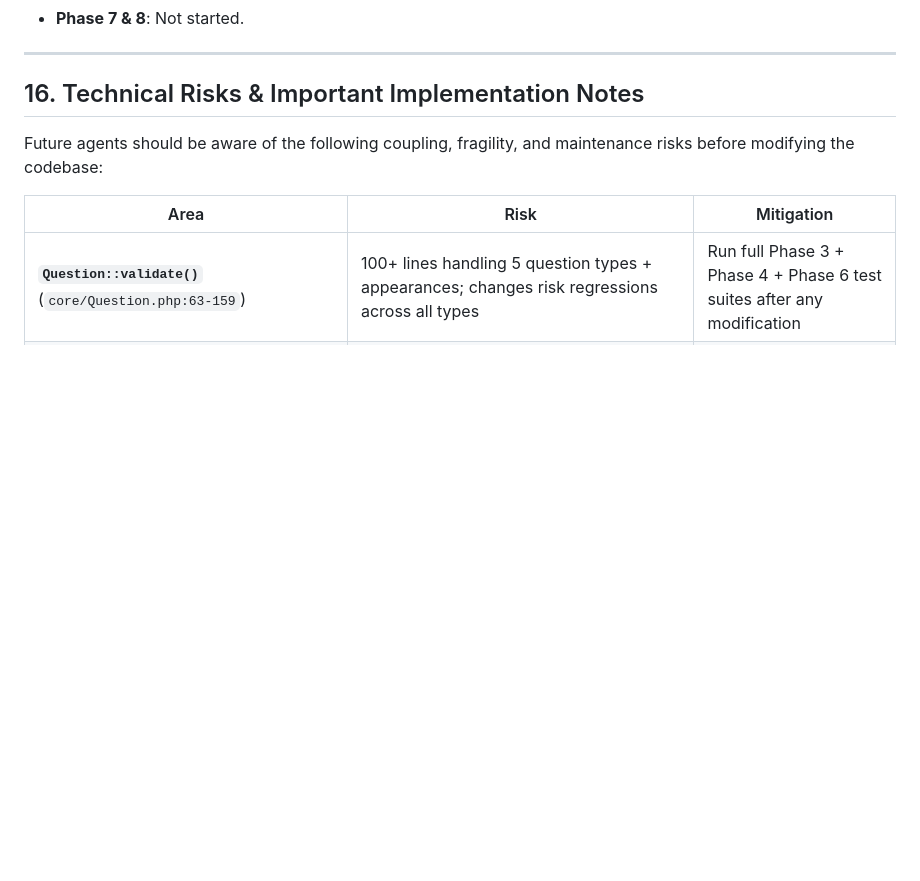
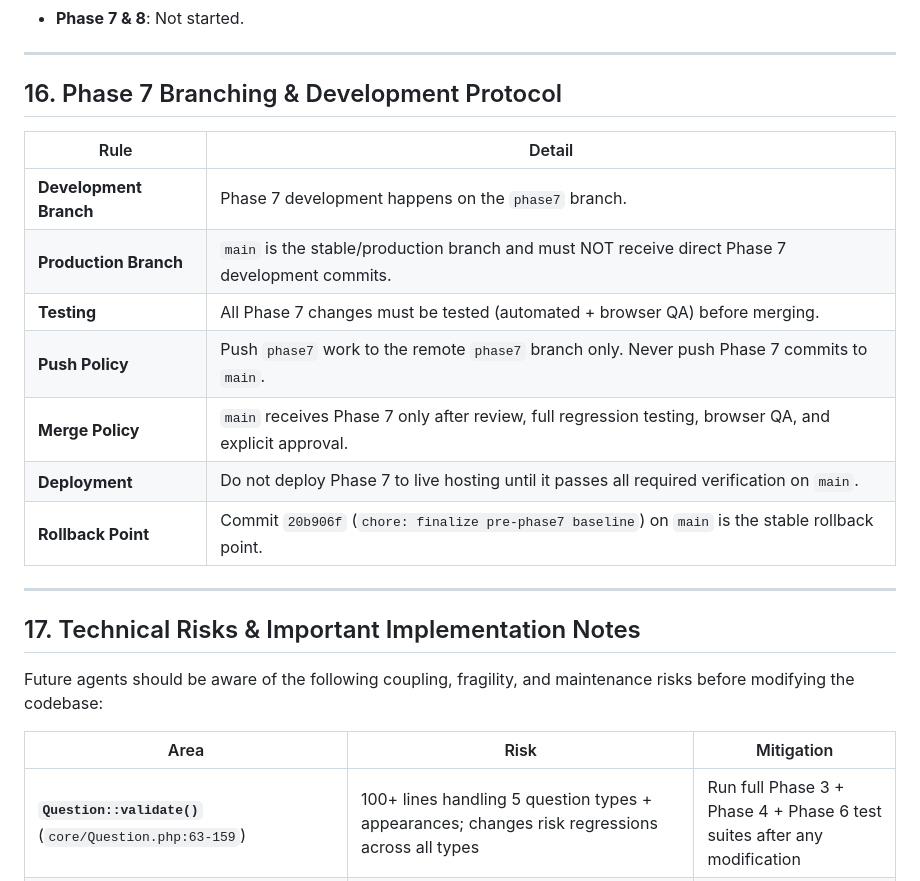
Before and after one commit to ahmadokeal/DOT-bank, a Markdown page: AGENTS.md, the part around the change. GitHub-like rendering; blank space fills up the shorter version.

Commit message:
docs: add Phase 7 branching and development protocol to AGENTS.md

```diff
--- a/AGENTS.md
+++ b/AGENTS.md
@@ -532,7 +532,21 @@ When working on this codebase:
 
 ---
 
-## 16. Technical Risks & Important Implementation Notes
+## 16. Phase 7 Branching & Development Protocol
+
+| Rule | Detail |
+|------|--------|
+| **Development Branch** | Phase 7 development happens on the `phase7` branch. |
+| **Production Branch** | `main` is the stable/production branch and must NOT receive direct Phase 7 development commits. |
+| **Testing** | All Phase 7 changes must be tested (automated + browser QA) before merging. |
+| **Push Policy** | Push `phase7` work to the remote `phase7` branch only. Never push Phase 7 commits to `main`. |
+| **Merge Policy** | `main` receives Phase 7 only after review, full regression testing, browser QA, and explicit approval. |
+| **Deployment** | Do not deploy Phase 7 to live hosting until it passes all required verification on `main`. |
+| **Rollback Point** | Commit `20b906f` (`chore: finalize pre-phase7 baseline`) on `main` is the stable rollback point. |
+
+---
+
+## 17. Technical Risks & Important Implementation Notes
 
 Future agents should be aware of the following coupling, fragility, and maintenance risks before modifying the codebase:
 
```
